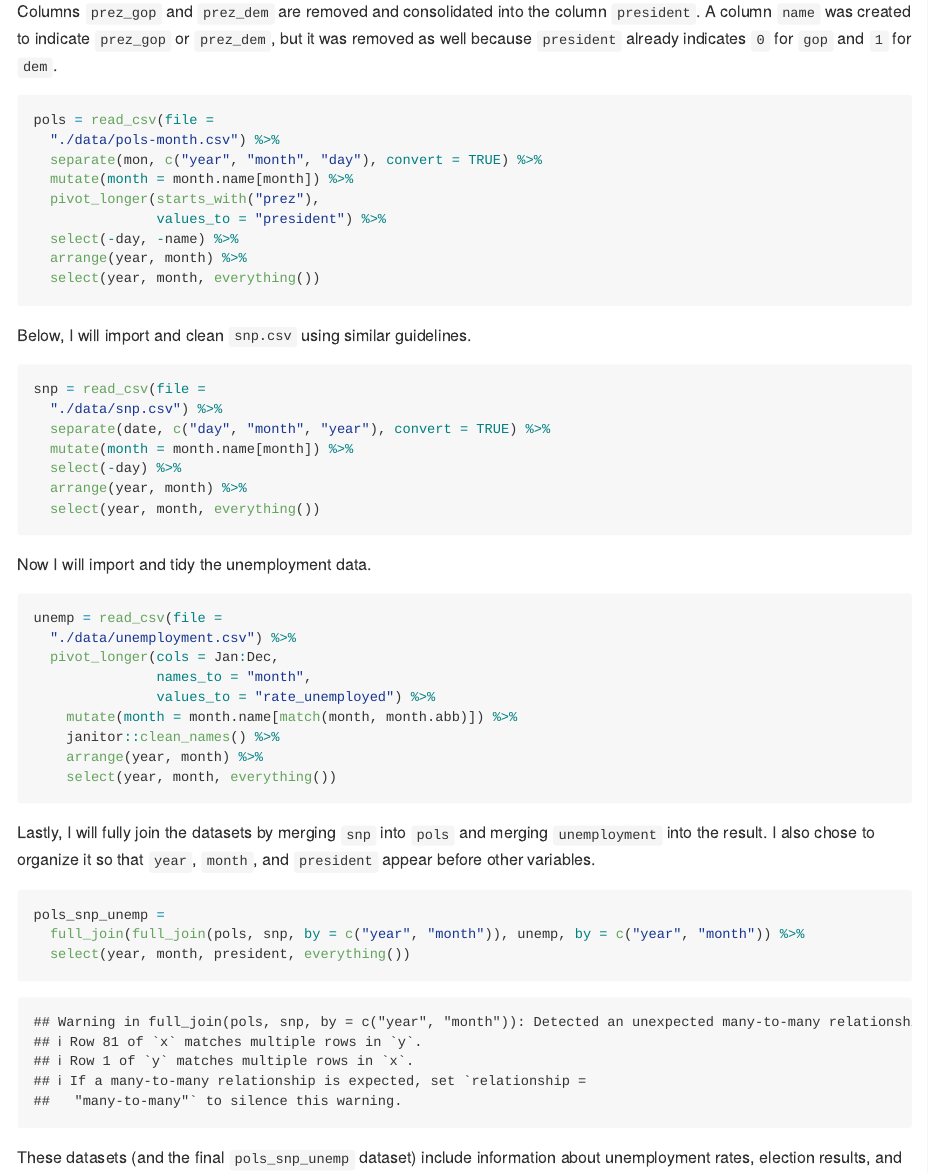
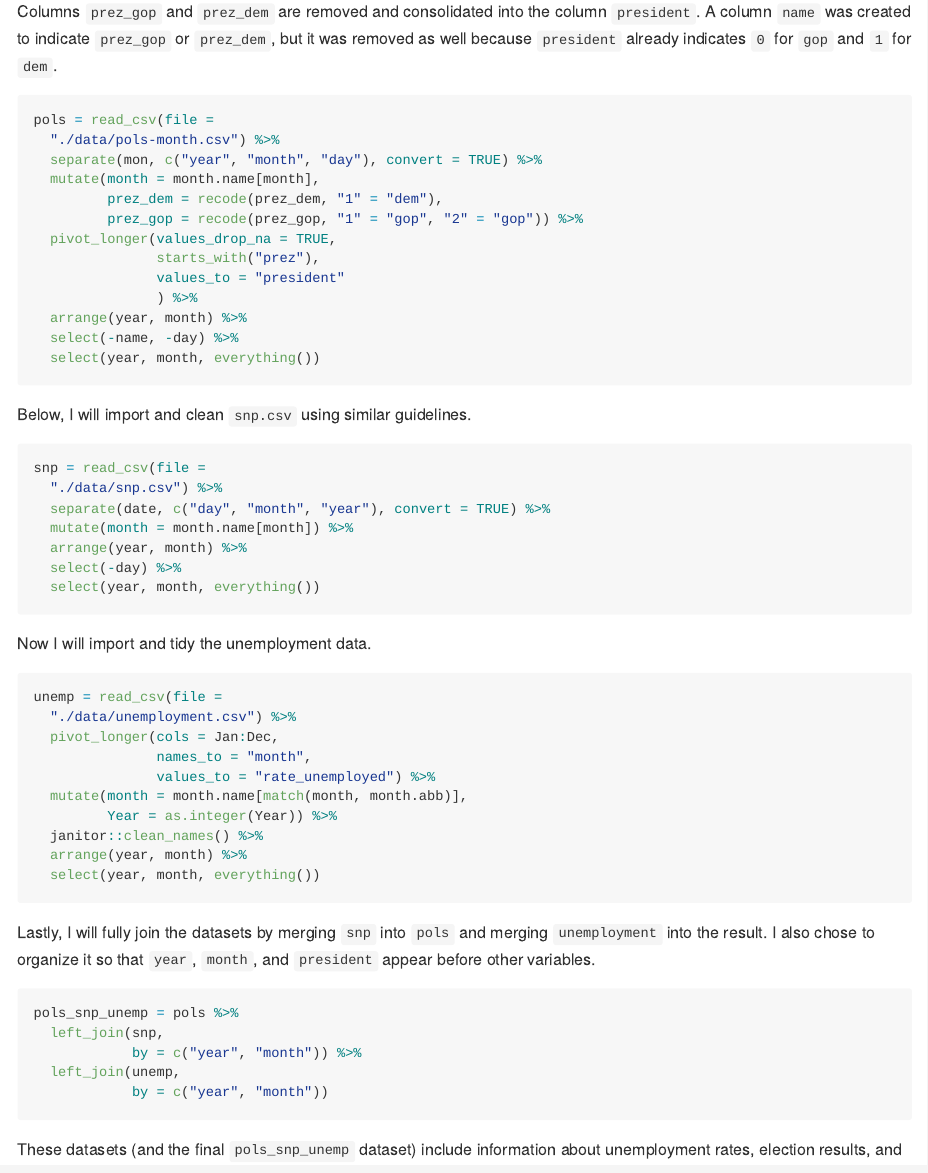
Before and after one commit to prisrinivasan/p8105_hw2_ps3070, an R Markdown document (p8105_hw2_ps3070.Rmd): the page in a window 1100 px wide, from 1690 px down. Rendered offline with R 4.5, knitr and Pandoc, with nearby package versions; column names are cleaned by a stand-in for the janitor package.

Commit message:
trying to fix prob 2 merge

````diff
--- a/p8105_hw2_ps3070.Rmd
+++ b/p8105_hw2_ps3070.Rmd
@@ -74,50 +74,57 @@ While importing `pols-month.csv`, I will clean it by doing the following:
 
 Columns `prez_gop` and `prez_dem` are removed and consolidated into the column `president`. A column `name` was created to indicate `prez_gop` or `prez_dem`, but it was removed as well because `president` already indicates `0` for `gop` and `1` for `dem`.
 
-```{r clean pols, message = FALSE}
+```{r clean pols, message = FALSE, warning = FALSE}
 pols = read_csv(file =
   "./data/pols-month.csv") %>%
   separate(mon, c("year", "month", "day"), convert = TRUE) %>%
-  mutate(month = month.name[month]) %>%
-  pivot_longer(starts_with("prez"),
-               values_to = "president") %>%
-  select(-day, -name) %>%
+  mutate(month = month.name[month],
+         prez_dem = recode(prez_dem, "1" = "dem"),
+         prez_gop = recode(prez_gop, "1" = "gop", "2" = "gop")) %>%
+  pivot_longer(values_drop_na = TRUE,
+               starts_with("prez"),
+               values_to = "president"
+               ) %>%
   arrange(year, month) %>%
+  select(-name, -day) %>%
   select(year, month, everything())
 ```
 
 Below, I will import and clean `snp.csv` using similar guidelines.
 
-```{r clean snp, message = FALSE}
+```{r clean snp, message = FALSE, warning = FALSE}
 snp = read_csv(file =
   "./data/snp.csv") %>%
   separate(date, c("day", "month", "year"), convert = TRUE) %>%
   mutate(month = month.name[month]) %>%
+  arrange(year, month) %>%
   select(-day) %>%
-  arrange(year, month) %>%
   select(year, month, everything())
 ```
 
 Now I will import and tidy the unemployment data.
 
-```{r clean unemployment, message = FALSE}
+```{r clean unemployment, message = FALSE, warning = FALSE}
 unemp = read_csv(file =
   "./data/unemployment.csv") %>%
   pivot_longer(cols = Jan:Dec,
                names_to = "month",
                values_to = "rate_unemployed") %>%
-    mutate(month = month.name[match(month, month.abb)]) %>%
-    janitor::clean_names() %>%
-    arrange(year, month) %>%
-    select(year, month, everything())
+  mutate(month = month.name[match(month, month.abb)],
+         Year = as.integer(Year)) %>%
+  janitor::clean_names() %>%
+  arrange(year, month) %>%
+  select(year, month, everything())
 ```
 
 Lastly, I will fully join the datasets by merging `snp` into `pols` and merging `unemployment` into the result. I also chose to organize it so that `year`, `month`, and `president` appear before other variables.
 
 ```{r merge datasets, message = FALSE}
-pols_snp_unemp =
-  full_join(full_join(pols, snp, by = c("year", "month")), unemp, by = c("year", "month")) %>%
-  select(year, month, president, everything())
+pols_snp_unemp = pols %>%
+  left_join(snp,
+            by = c("year", "month")) %>%
+  left_join(unemp,
+            by = c("year", "month"))
 ```
 
 These datasets (and the final `pols_snp_unemp` dataset) include information about unemployment rates, election results, and S&P 500 closing numbers. The `pols` dataset indicated the party affiliation - Democratic (`dem`) or Republican (`gop`) - of people in different political offices in months from April 1947 to March 1988, with `r nrow(pols)` rows and `r ncol(pols)` columns. The `snp` dataset showed closing values of the S&P 500 index from April 1950 to May 2015, with `r nrow(snp)` rows and `r ncol(snp)` columns. The `unemp` dataset contained unemployment rates per month from January 1948 to December 2015, `r nrow(unemp)` rows and `r ncol(unemp)` columns. Even though the date ranges of each dataset are not the same (some contain data for more time frames than others), the final datasets combines these datasets. The final dataset `pols_snp_unemp` contains `r nrow(pols_snp_unemp)` rows and `r ncol(pols_snp_unemp)` columns.
````
